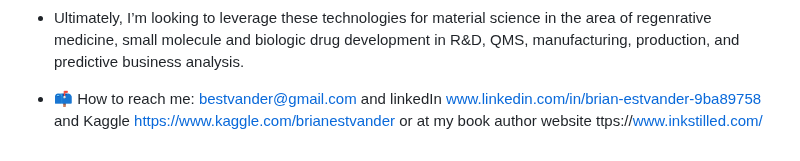
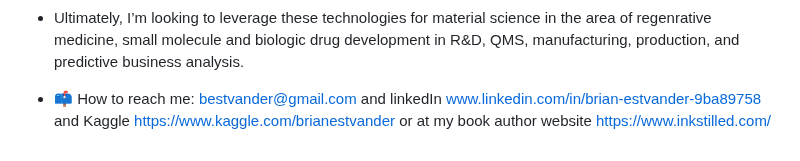
Before and after one commit to Xcom47/Xcom47, a Markdown page: README.md, the part around the change. Drawn GitHub-style.

```diff
--- a/README.md
+++ b/README.md
@@ -39,4 +39,4 @@ Since my last employment, I have decided to obtain specializations and certifica
 
 - Ultimately, I’m looking to leverage these technologies for material science in the area of regenrative medicine, small molecule and biologic drug development in R&D, QMS, manufacturing, production, and predictive business analysis.
 
-- 📫 How to reach me: bestvander@gmail.com and linkedIn www.linkedin.com/in/brian-estvander-9ba89758 and Kaggle https://www.kaggle.com/brianestvander or at my book author website ttps://www.inkstilled.com/
+- 📫 How to reach me: bestvander@gmail.com and linkedIn www.linkedin.com/in/brian-estvander-9ba89758 and Kaggle https://www.kaggle.com/brianestvander or at my book author website https://www.inkstilled.com/
```
